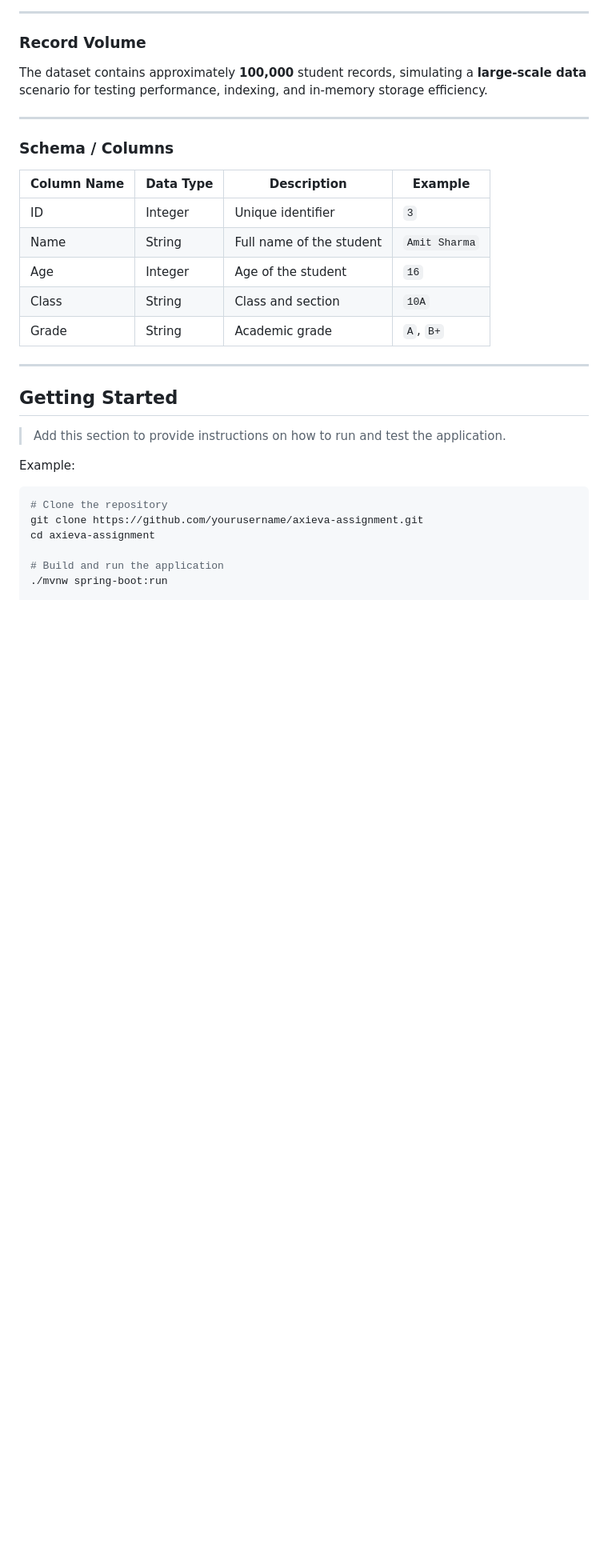
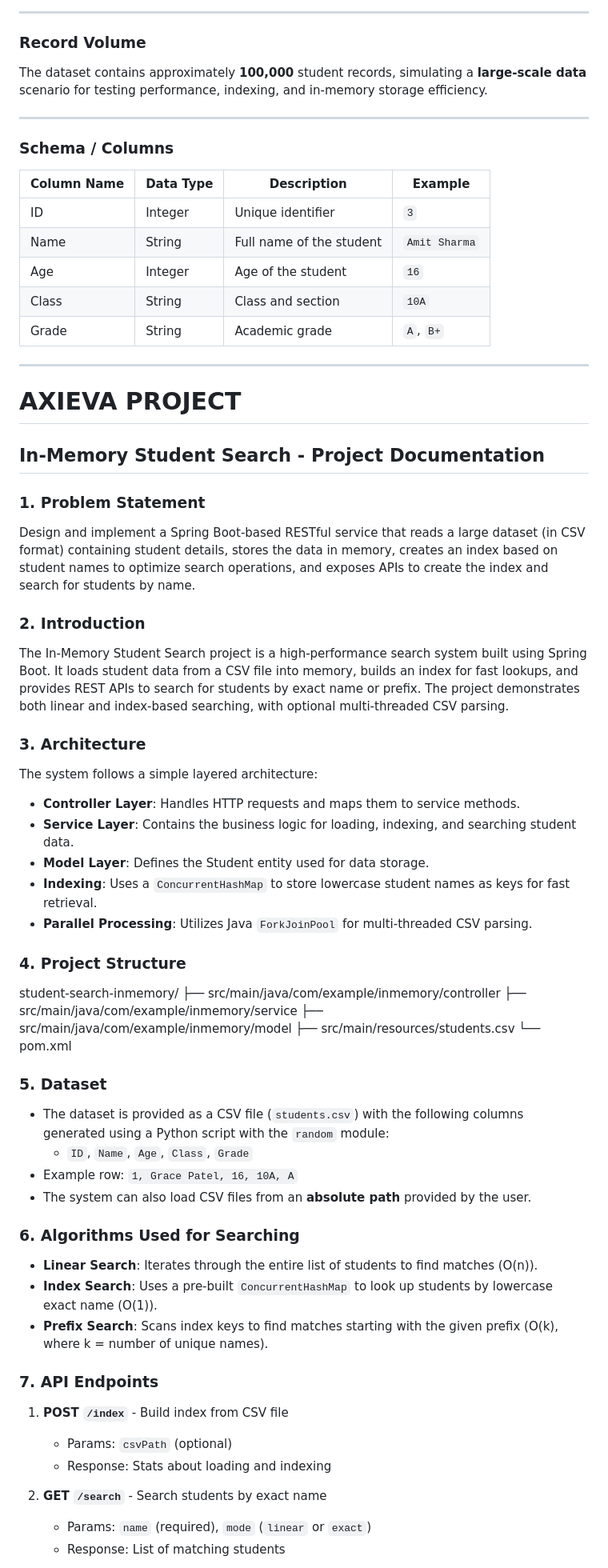
Before and after one commit to IcodeG00D/Student_Search_Axieva, a Markdown page: README.md, the part around the change printed below. Shown: that part at 80% size. Rendered like a GitHub page; blank space fills up the shorter version.

````diff
--- a/README.md
+++ b/README.md
@@ -120,16 +120,51 @@ The dataset contains approximately **100,000** student records, simulating a **l
 
 ---
 
-## Getting Started
+# AXIEVA PROJECT
+## In-Memory Student Search - Project Documentation
 
-> Add this section to provide instructions on how to run and test the application.
+### 1. Problem Statement
+Design and implement a Spring Boot-based RESTful service that reads a large dataset (in CSV format) containing student details, stores the data in memory, creates an index based on student names to optimize search operations, and exposes APIs to create the index and search for students by name.
 
-Example:
+### 2. Introduction
+The In-Memory Student Search project is a high-performance search system built using Spring Boot. It loads student data from a CSV file into memory, builds an index for fast lookups, and provides REST APIs to search for students by exact name or prefix. The project demonstrates both linear and index-based searching, with optional multi-threaded CSV parsing.
 
-```bash
-# Clone the repository
-git clone https://github.com/yourusername/axieva-assignment.git
-cd axieva-assignment
+### 3. Architecture
+The system follows a simple layered architecture:
+- **Controller Layer**: Handles HTTP requests and maps them to service methods.
+- **Service Layer**: Contains the business logic for loading, indexing, and searching student data.
+- **Model Layer**: Defines the Student entity used for data storage.
+- **Indexing**: Uses a `ConcurrentHashMap` to store lowercase student names as keys for fast retrieval.
+- **Parallel Processing**: Utilizes Java `ForkJoinPool` for multi-threaded CSV parsing.
 
-# Build and run the application
-./mvnw spring-boot:run
+### 4. Project Structure
+
+student-search-inmemory/
+├── src/main/java/com/example/inmemory/controller
+├── src/main/java/com/example/inmemory/service
+├── src/main/java/com/example/inmemory/model
+├── src/main/resources/students.csv
+└── pom.xml
+
+
+### 5. Dataset
+- The dataset is provided as a CSV file (`students.csv`) with the following columns generated using a Python script with the `random` module:
+  - `ID`, `Name`, `Age`, `Class`, `Grade`
+- Example row: `1, Grace Patel, 16, 10A, A`
+- The system can also load CSV files from an **absolute path** provided by the user.
+
+### 6. Algorithms Used for Searching
+- **Linear Search**: Iterates through the entire list of students to find matches (O(n)).
+- **Index Search**: Uses a pre-built `ConcurrentHashMap` to look up students by lowercase exact name (O(1)).
+- **Prefix Search**: Scans index keys to find matches starting with the given prefix (O(k), where k = number of unique names).
+
+### 7. API Endpoints
+
+1. **POST `/index`** - Build index from CSV file
+   - Params: `csvPath` (optional)
+   - Response: Stats about loading and indexing
+
+2. **GET `/search`** - Search students by exact name
+   - Params: `name` (required), `mode` (`linear` or `exact`)
+   - Response: List of matching students
+
````
Also changed, not shown: other parts of README.md (+85 -0 lines).
